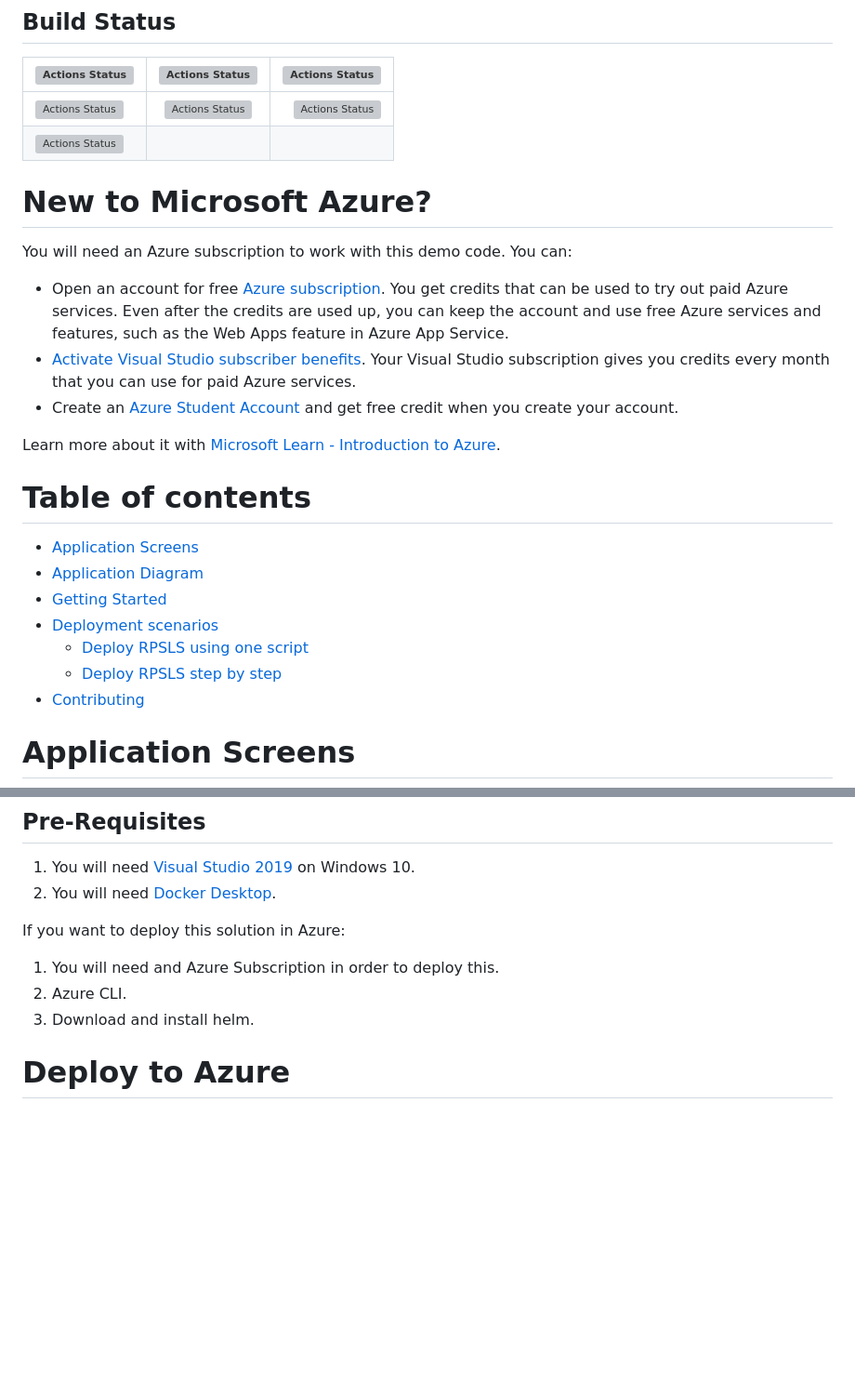
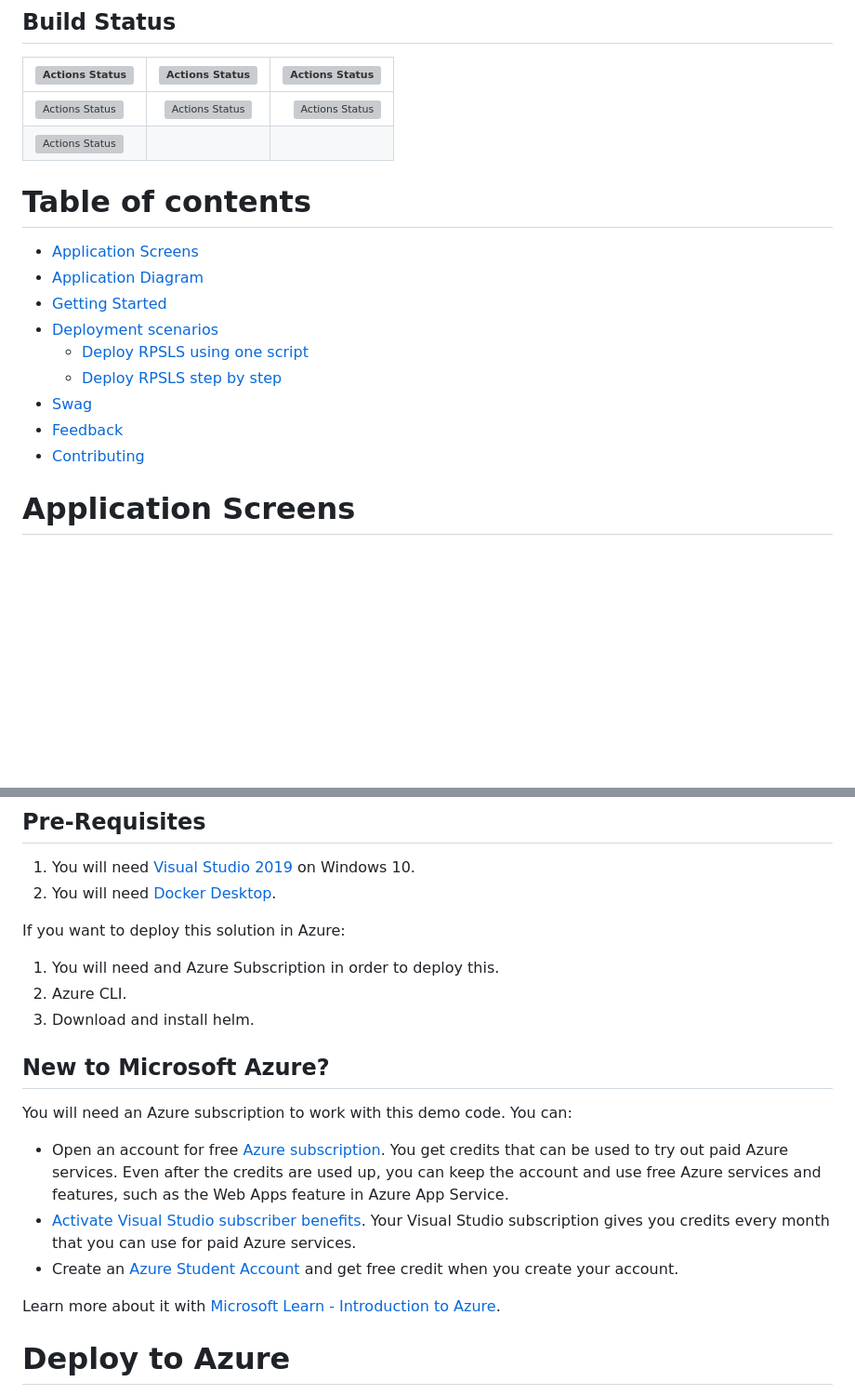
Before and after one commit to microsoft/RockPaperScissorsLizardSpock, a Markdown page: README.md, 2 parts joined by grey strips. Shown at 93% size. Rendered like a GitHub page; blank space fills up the shorter version; grey boxes are pictures that could not be loaded.

```diff
--- a/README.md
+++ b/README.md
@@ -48,15 +48,7 @@ Languages used in this application include .NET, Node.js, Python, Java, and PHP.
 | [![Actions Status](https://github.com/microsoft/RockPaperScissorsLizardSpock/workflows/NodePlayer%20CI%2FCD/badge.svg)](https://github.com/microsoft/RockPaperScissorsLizardSpock/actions) | [![Actions Status](https://github.com/microsoft/RockPaperScissorsLizardSpock/workflows/PythonPlayer%20CI%2FCD/badge.svg)](https://github.com/microsoft/RockPaperScissorsLizardSpock/actions) | [![Actions Status](https://github.com/microsoft/RockPaperScissorsLizardSpock/workflows/JavaPlayer%20CI%2FCD/badge.svg)](https://github.com/microsoft/RockPaperScissorsLizardSpock/actions) |
 | [![Actions Status](https://github.com/microsoft/RockPaperScissorsLizardSpock/workflows/PhpPlayer%20CI%2FCD/badge.svg)](https://github.com/microsoft/RockPaperScissorsLizardSpock/actions) |
 
-# New to Microsoft Azure?
 
-You will need an Azure subscription to work with this demo code. You can:
-
-- Open an account for free [Azure subscription](https://azure.microsoft.com/free/). You get credits that can be used to try out paid Azure services. Even after the credits are used up, you can keep the account and use free Azure services and features, such as the Web Apps feature in Azure App Service.
-- [Activate Visual Studio subscriber benefits](https://azure.microsoft.com/pricing/member-offers/credit-for-visual-studio-subscribers/). Your Visual Studio subscription gives you credits every month that you can use for paid Azure services.
-- Create an [Azure Student Account](https://azure.microsoft.com/free/students/) and get free credit when you create your account.
-
-Learn more about it with [Microsoft Learn - Introduction to Azure](https://docs.microsoft.com/learn/azure).
 
 # Table of contents
 
@@ -66,6 +58,8 @@ Learn more about it with [Microsoft Learn - Introduction to Azure](https://docs.
 - [Deployment scenarios](#deployment-scenarios)
   - [Deploy RPSLS using one script](#deploy-unified)
   - [Deploy RPSLS step by step](#deploy-resources)
+- [Swag](#Swag)
+- [Feedback](#feedback)
 - [Contributing](#contributing)
 
 # <a name="screens"></a>Application Screens
@@ -90,6 +86,17 @@ If you want to deploy this solution in Azure:
 1. You will need and Azure Subscription in order to deploy this.
 1. Azure CLI.
 1. Download and install helm.
+
+## New to Microsoft Azure?
+
+You will need an Azure subscription to work with this demo code. You can:
+
+- Open an account for free [Azure subscription](https://azure.microsoft.com/free/). You get credits that can be used to try out paid Azure services. Even after the credits are used up, you can keep the account and use free Azure services and features, such as the Web Apps feature in Azure App Service.
+- [Activate Visual Studio subscriber benefits](https://azure.microsoft.com/pricing/member-offers/credit-for-visual-studio-subscribers/). Your Visual Studio subscription gives you credits every month that you can use for paid Azure services.
+- Create an [Azure Student Account](https://azure.microsoft.com/free/students/) and get free credit when you create your account.
+
+Learn more about it with [Microsoft Learn - Introduction to Azure](https://docs.microsoft.com/learn/azure).
+
 
 # <a name="deployment-scenarios"></a>Deploy to Azure
 
```
Also changed, not shown: other parts of README.md (+21 -5 lines), Documents/Images/Feedback.png (added), 6 other files.
